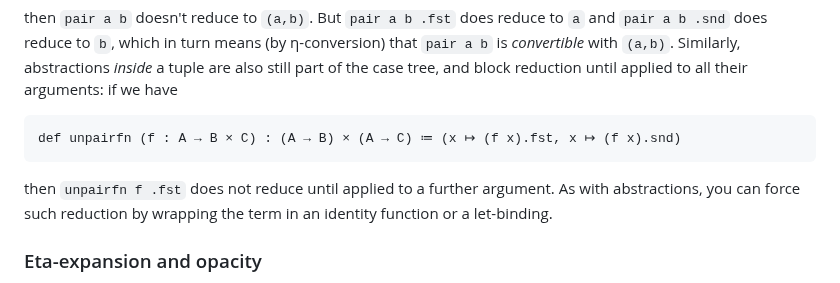
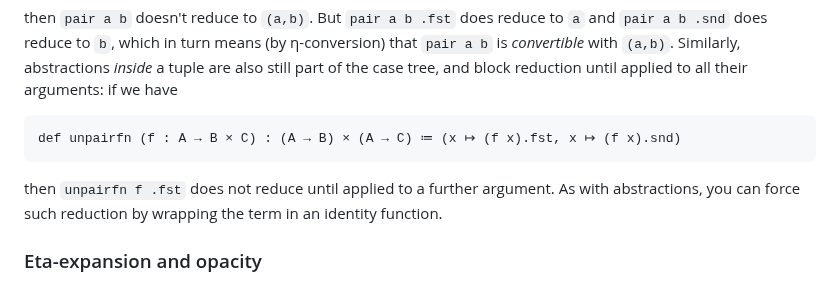
Before and after one commit to mikeshulman/narya, a Markdown page: README.md, the part around the change. Rendered like a GitHub page.

Commit message:
README: wrapping in a let-binding doesn't escape the case tree

````diff
--- a/README.md
+++ b/README.md
@@ -637,7 +637,7 @@ then `pair a b` doesn't reduce to `(a,b)`.  But `pair a b .fst` does reduce to `
 ```
 def unpairfn (f : A → B × C) : (A → B) × (A → C) ≔ (x ↦ (f x).fst, x ↦ (f x).snd)
 ```
-then `unpairfn f .fst` does not reduce until applied to a further argument.  As with abstractions, you can force such reduction by wrapping the term in an identity function or a let-binding.
+then `unpairfn f .fst` does not reduce until applied to a further argument.  As with abstractions, you can force such reduction by wrapping the term in an identity function.
 
 
 ### Eta-expansion and opacity
````
